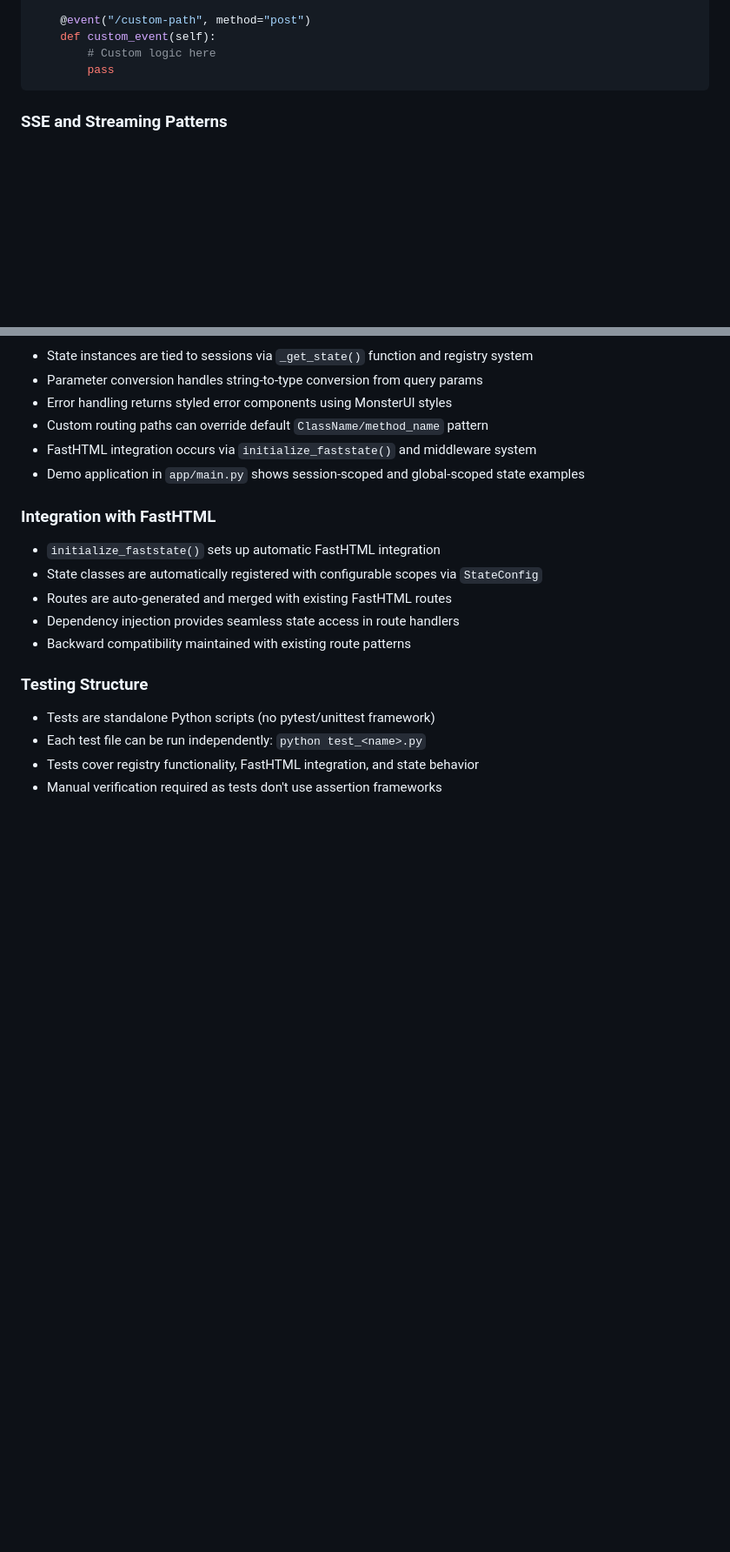
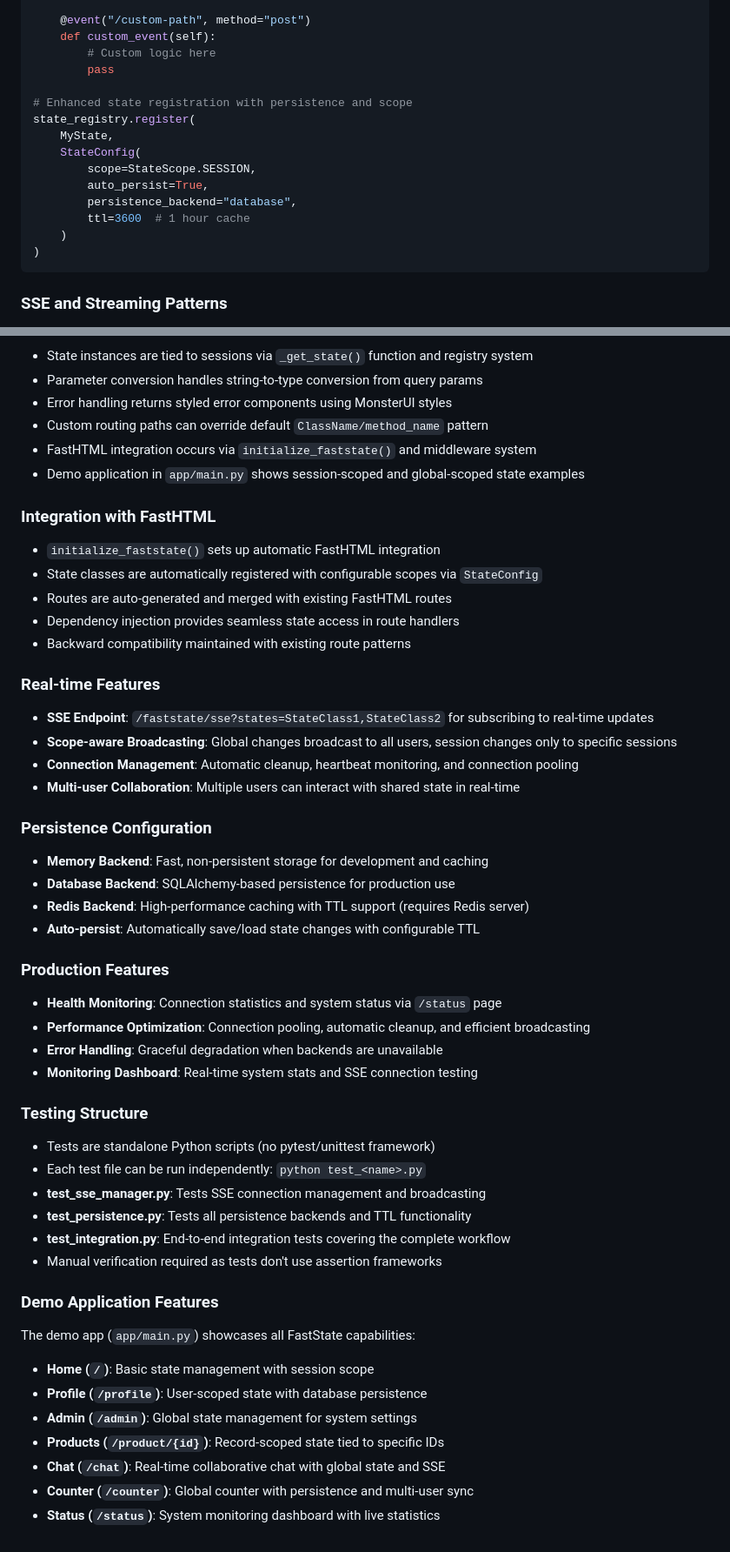
Before and after one commit to ndendic/StarModel, a Markdown page: CLAUDE.md, 2 parts joined by grey strips. Shown at 87% size. Rendered like a GitHub page; blank space fills up the shorter version.

Commit message:
Update CLAUDE.md with comprehensive FastState enhancements
- Add documentation for new SSE connection management system
- Include persistence layer configuration and backends
- Document real-time collaboration features
- Add production monitoring and health check capabilities
- Update testing structure with new test suites
- Document demo application features and new endpoints
- Include real-time features like chat and global counter demos

🤖 Generated with [Claude Code](https://claude.ai/code)

Co-Authored-By: Claude <noreply@anthropic.com>

````diff
--- a/CLAUDE.md
+++ b/CLAUDE.md
@@ -74,6 +96,17 @@ class MyState(ReactiveState):
     def custom_event(self):
         # Custom logic here
         pass
+
+# Enhanced state registration with persistence and scope
+state_registry.register(
+    MyState,
+    StateConfig(
+        scope=StateScope.SESSION,
+        auto_persist=True,
+        persistence_backend="database",
+        ttl=3600  # 1 hour cache
+    )
+)
 ```
 
 ### SSE and Streaming Patterns
@@ -100,9 +133,44 @@ class MyState(ReactiveState):
 - Dependency injection provides seamless state access in route handlers
 - Backward compatibility maintained with existing route patterns
 
+### Real-time Features
+
+- **SSE Endpoint**: `/faststate/sse?states=StateClass1,StateClass2` for subscribing to real-time updates
+- **Scope-aware Broadcasting**: Global changes broadcast to all users, session changes only to specific sessions
+- **Connection Management**: Automatic cleanup, heartbeat monitoring, and connection pooling
+- **Multi-user Collaboration**: Multiple users can interact with shared state in real-time
+
+### Persistence Configuration
+
+- **Memory Backend**: Fast, non-persistent storage for development and caching
+- **Database Backend**: SQLAlchemy-based persistence for production use
+- **Redis Backend**: High-performance caching with TTL support (requires Redis server)
+- **Auto-persist**: Automatically save/load state changes with configurable TTL
+
+### Production Features
+
+- **Health Monitoring**: Connection statistics and system status via `/status` page
+- **Performance Optimization**: Connection pooling, automatic cleanup, and efficient broadcasting
+- **Error Handling**: Graceful degradation when backends are unavailable
+- **Monitoring Dashboard**: Real-time system stats and SSE connection testing
+
 ### Testing Structure
 
 - Tests are standalone Python scripts (no pytest/unittest framework)
 - Each test file can be run independently: `python test_<name>.py`
-- Tests cover registry functionality, FastHTML integration, and state behavior
+- **test_sse_manager.py**: Tests SSE connection management and broadcasting
+- **test_persistence.py**: Tests all persistence backends and TTL functionality
+- **test_integration.py**: End-to-end integration tests covering the complete workflow
 - Manual verification required as tests don't use assertion frameworks
+
+### Demo Application Features
+
+The demo app (`app/main.py`) showcases all FastState capabilities:
+
+- **Home (`/`)**: Basic state management with session scope
+- **Profile (`/profile`)**: User-scoped state with database persistence
+- **Admin (`/admin`)**: Global state management for system settings
+- **Products (`/product/{id}`)**: Record-scoped state tied to specific IDs
+- **Chat (`/chat`)**: Real-time collaborative chat with global state and SSE
+- **Counter (`/counter`)**: Global counter with persistence and multi-user sync
+- **Status (`/status`)**: System monitoring dashboard with live statistics
````
Also changed, not shown: other parts of CLAUDE.md (+23 -1 lines).
